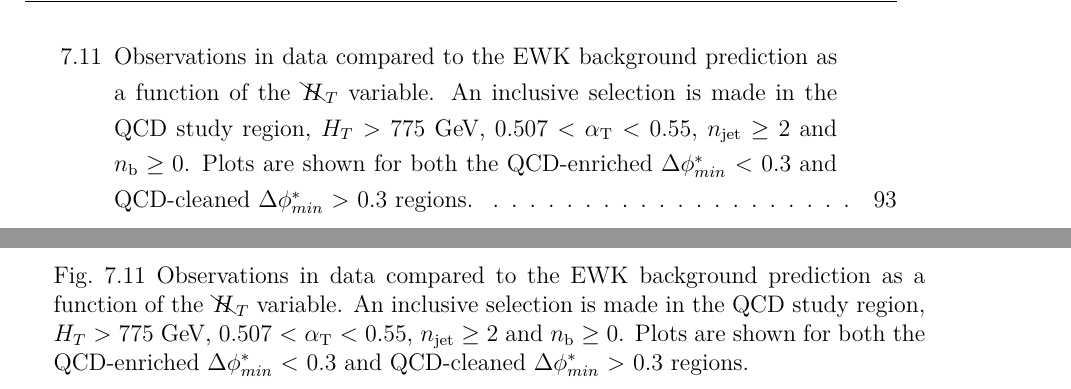
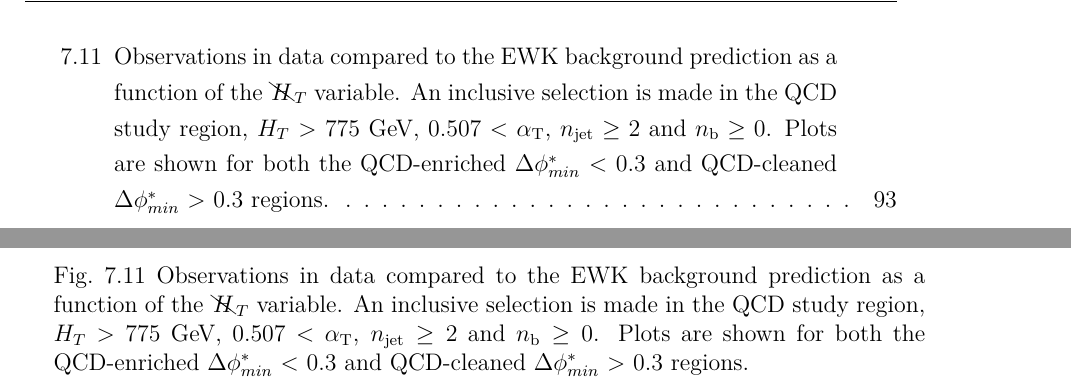
Before and after one commit to dsmiff/thesis-1, a LaTeX thesis (thesis.tex, which reads Chapter6/chapter6.tex): two parts of pages 18 and 93 of 177, joined at a grey line, cut so that both start at the same text. Compiled offline with pdfLaTeX.

Commit message:
small change to caption

```diff
--- a/Chapter6/chapter6.tex
+++ b/Chapter6/chapter6.tex
@@ -1184,7 +1184,7 @@ of the \mindphistar > 0.3 requirement.
   \caption{Observations in data compared to the EWK background prediction
   as a function of the \mht variable.
   An inclusive selection is made in the QCD study region, \HT > 775~\gev,
-  0.507 < \alphat < 0.55, $\nj \geq 2$ and $\nb \geq 0$. Plots are shown for
+  0.507 < \alphat, $\nj \geq 2$ and $\nb \geq 0$. Plots are shown for
   both the
   QCD-enriched \mindphistar < 0.3 and QCD-cleaned \mindphistar > 0.3 regions.}
   \label{fig:datapred_mht_before_after_dphi}
```
